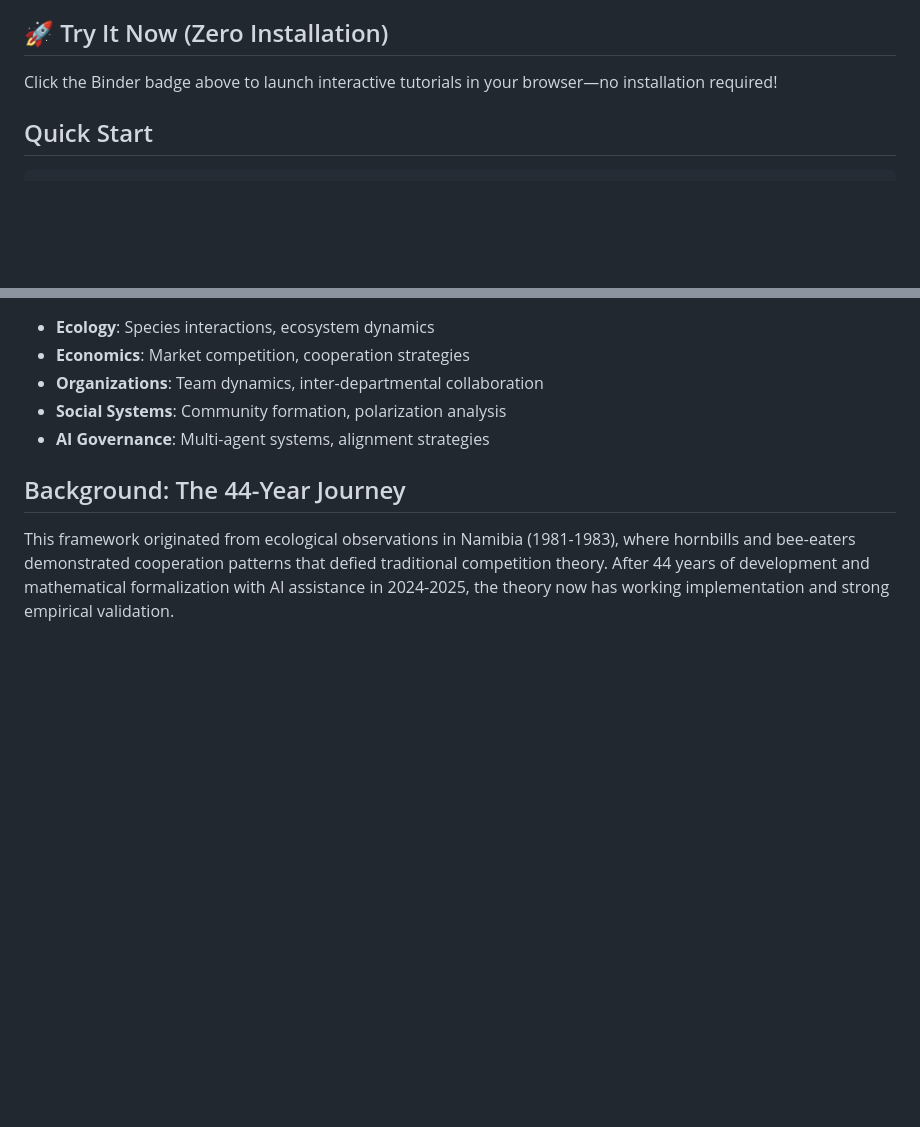
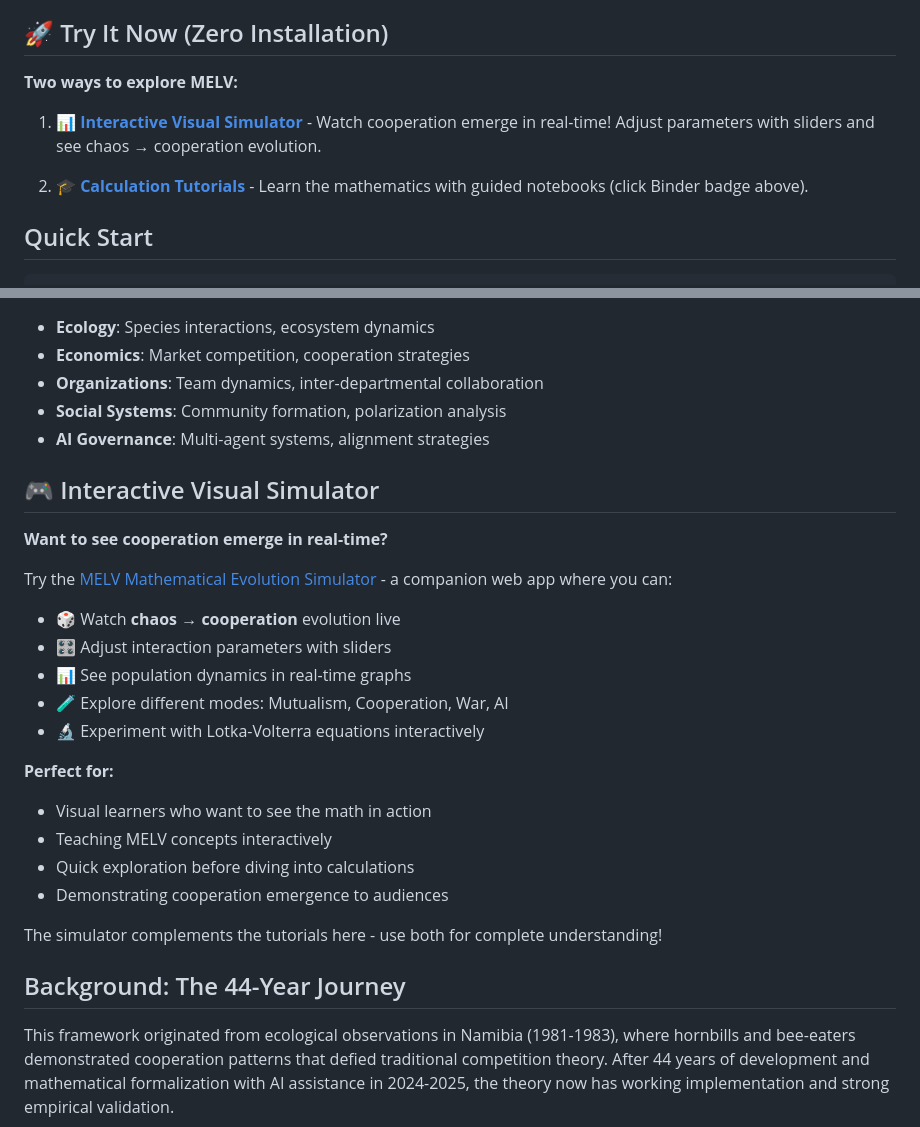
Before and after one commit to NaturesHolismMELV/melv-core, a Markdown page: README.md, 2 parts joined by grey strips. Rendered like a GitHub page; blank space fills up the shorter version.

Commit message:
Integrate with visual simulator

```diff
--- a/README.md
+++ b/README.md
@@ -9,7 +9,11 @@ Calculate when cooperation vs. competition emerges using the Modified Energetic
 
 ## 🚀 Try It Now (Zero Installation)
 
-Click the Binder badge above to launch interactive tutorials in your browser—no installation required!
+**Two ways to explore MELV:**
+
+1. **📊 [Interactive Visual Simulator](https://naturesholismmelv.github.io/harmony/)** - Watch cooperation emerge in real-time! Adjust parameters with sliders and see chaos → cooperation evolution.
+
+2. **🎓 [Calculation Tutorials](https://mybinder.org/v2/gh/NaturesHolismMELV/melv-core/main?filepath=tutorials%2F01_first_calculation.ipynb)** - Learn the mathematics with guided notebooks (click Binder badge above).
 
 ## Quick Start
 
@@ -167,6 +171,26 @@ The framework successfully predicted cooperation emergence with exceptional stat
 - **Social Systems**: Community formation, polarization analysis
 - **AI Governance**: Multi-agent systems, alignment strategies
 
+## 🎮 Interactive Visual Simulator
+
+**Want to see cooperation emerge in real-time?**
+
+Try the [MELV Mathematical Evolution Simulator](https://naturesholismmelv.github.io/harmony/) - a companion web app where you can:
+
+- 🎲 Watch **chaos → cooperation** evolution live
+- 🎛️ Adjust interaction parameters with sliders
+- 📊 See population dynamics in real-time graphs
+- 🧪 Explore different modes: Mutualism, Cooperation, War, AI
+- 🔬 Experiment with Lotka-Volterra equations interactively
+
+**Perfect for:**
+- Visual learners who want to see the math in action
+- Teaching MELV concepts interactively
+- Quick exploration before diving into calculations
+- Demonstrating cooperation emergence to audiences
+
+The simulator complements the tutorials here - use both for complete understanding!
+
 ## Background: The 44-Year Journey
 
 This framework originated from ecological observations in Namibia (1981-1983), where hornbills and bee-eaters demonstrated cooperation patterns that defied traditional competition theory. After 44 years of development and mathematical formalization with AI assistance in 2024-2025, the theory now has working implementation and strong empirical validation.
```
